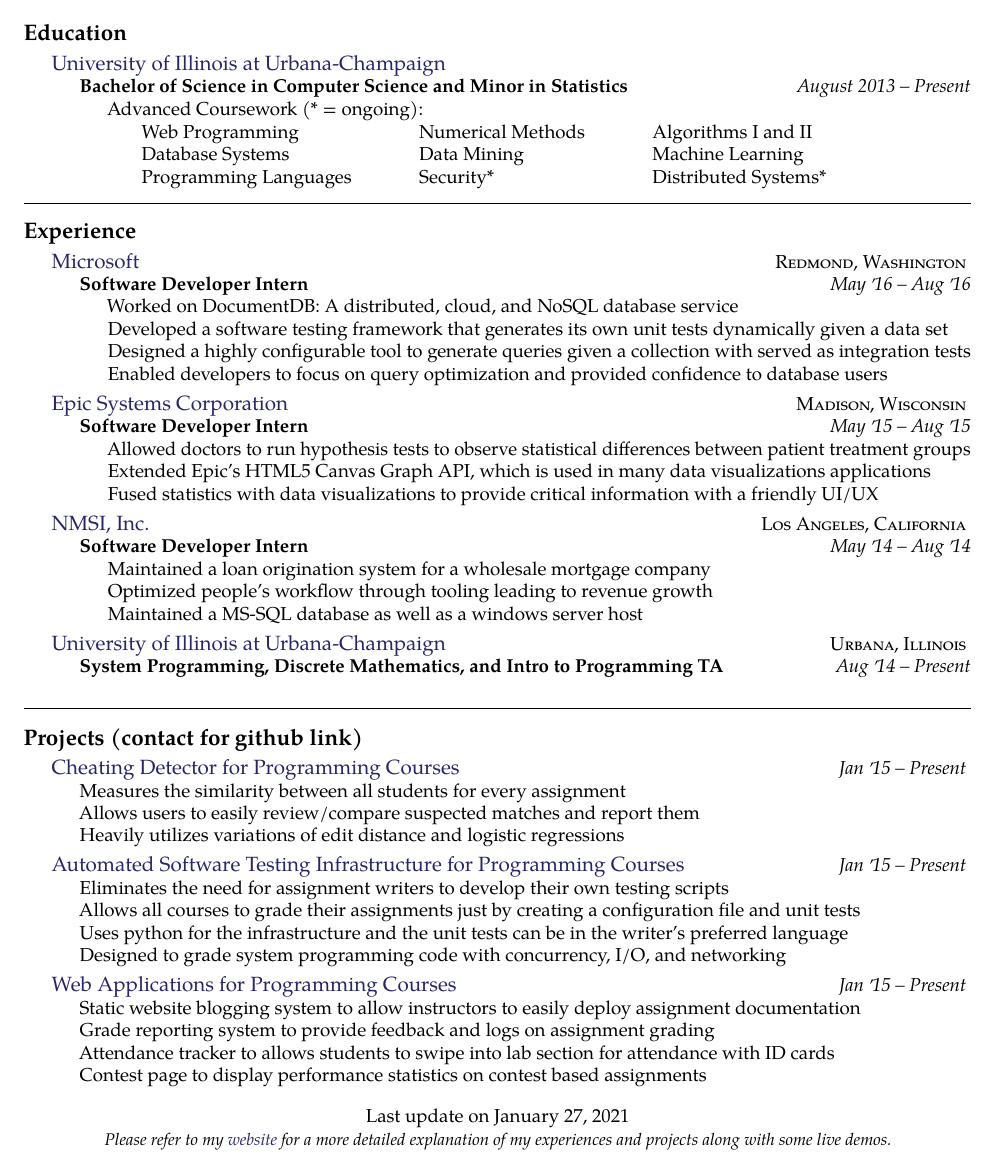
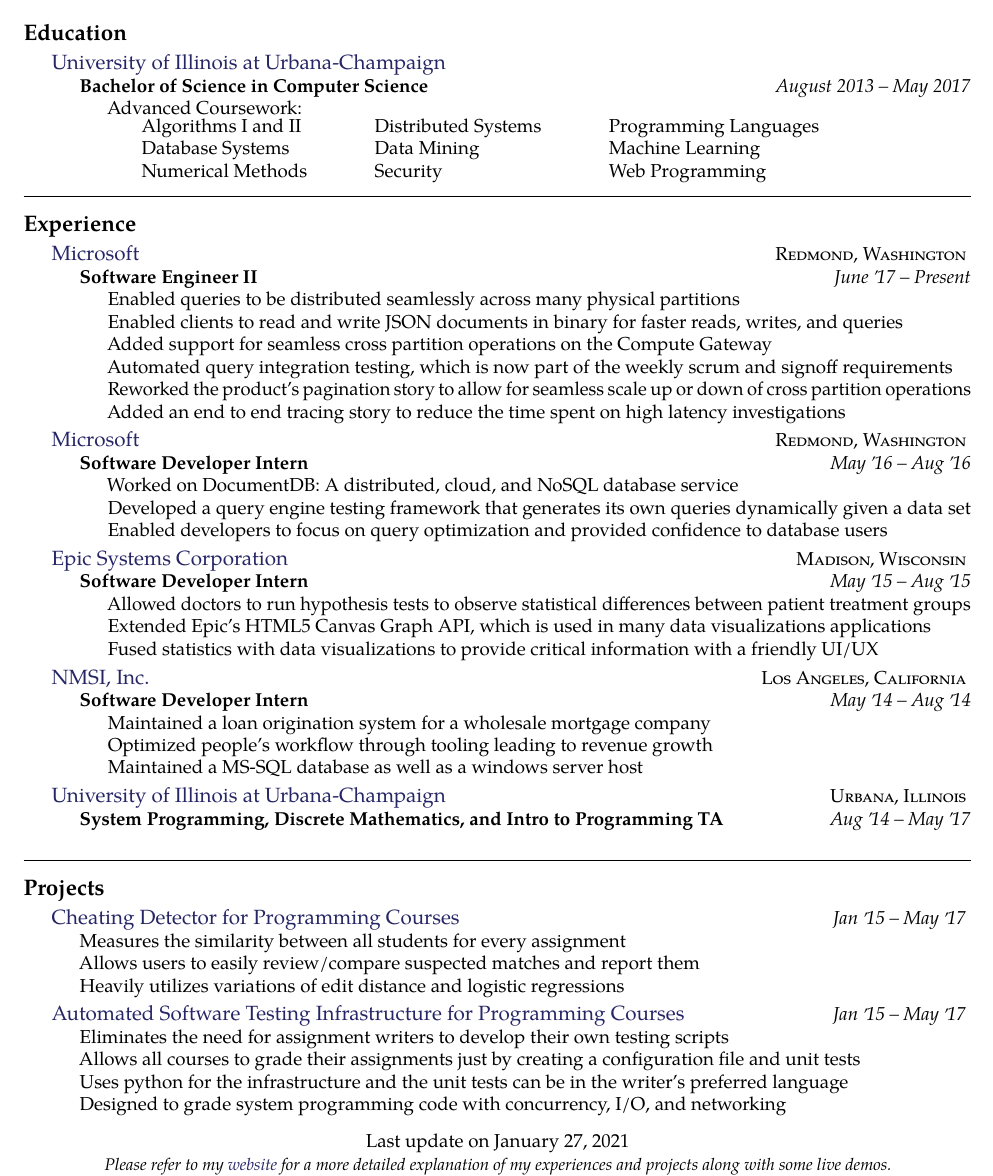
Before and after one commit to bchong95/Resume, a LaTeX CV (resume.tex): part of the page, cut so that both start at the same text. Compiled offline with pdfLaTeX.

Commit message:
updating resume

```diff
--- a/resume.tex
+++ b/resume.tex
@@ -72,10 +72,10 @@
 	%Cumulative GPA: 3.38/4
 	}} {
 \headedsubsection
-{Bachelor of Science in Computer Science and Minor in Statistics}
-{August 2013 -- Present}
+{Bachelor of Science in Computer Science}
+{August 2013 -- May 2017}
 {\bodytext{
-	Advanced Coursework (* = ongoing):\\
+	Advanced Coursework:\\
 	% CS 125 - Intro to Computer Science,
 	% CS 173 - Discrete Structures,
 	% CS 196 - Freshmen Honors (for CS 125),
@@ -98,9 +98,9 @@
 	\bgroup
 	\setlength{\tabcolsep}{18pt}
 	\begin{tabular}{lll}
-		Web Programming		& Numerical Methods	& Algorithms I and II \\
-		Database Systems	& Data Mining		& Machine Learning \\
-		Programming Languages	& Security*		& Distributed Systems*
+		Algorithms I and II 	& Distributed Systems		& Programming Languages	 \\
+		Database Systems			& Data Mining						& Machine Learning \\
+		Numerical Methods			& Security							& Web Programming
     \end{tabular}
 	\egroup
 	}
@@ -146,12 +146,26 @@
 {\href{https://www.microsoft.com/en-ca/}{Microsoft}}
 {\textsc{Redmond, Washington}} {
 	\headedsubsection
+	{Software Engineer II}
+	{June \apo17 -- Present}
+	{\bodytext{
+		Enabled queries to be distributed seamlessly across many physical partitions\\
+		Enabled clients to read and write JSON documents in binary for faster reads, writes, and queries\\
+		Added support for seamless cross partition operations on the Compute Gateway\\
+		Automated query integration testing, which is now part of the weekly scrum and signoff requirements\\
+		Reworked the product's pagination story to allow for seamless scale up or down of cross partition operations \\
+		Added an end to end tracing story to reduce the time spent on high latency investigations
+	}}
+}
+\headedsection
+{\href{https://www.microsoft.com/en-ca/}{Microsoft}}
+{\textsc{Redmond, Washington}} {
+	\headedsubsection
 	{Software Developer Intern}
 	{May \apo16 -- Aug \apo16}
 	{\bodytext{
 		Worked on DocumentDB: A distributed, cloud, and NoSQL database service\\
-		Developed a software testing framework that generates its own unit tests dynamically given a data set\\
-		Designed a highly configurable tool to generate queries given a collection with served as integration tests\\
+		Developed a query engine testing framework that generates its own queries dynamically given a data set\\
 		Enabled developers to focus on query optimization and provided confidence to database users
 	}}
 }
@@ -184,16 +198,16 @@
 {\textsc{Urbana, Illinois}} {
 	\headedsubsection
 	{System Programming, Discrete Mathematics, and Intro to Programming TA}
-	{Aug \apo14 -- Present}
+	{Aug \apo14 -- May \apo17}
 	{\bodytext{
 	}}
 }
 \spacedhrule{0.5em}{-0.4em}
 
-\roottitle{Projects (contact for github link)}
+\roottitle{Projects}
 \headedsection
 {\href{brandonchong.net}{Cheating Detector for Programming Courses}}
-{\textit{Jan \apo15 -- Present}} {
+{\textit{Jan \apo15 -- May \apo17}} {
 	\bodytext {
 		Measures the similarity between all students for every assignment \\
 		Allows users to easily review/compare suspected matches and report them \\
@@ -202,7 +216,7 @@
 }
 \headedsection
 {\href{brandonchong.net}{Automated Software Testing Infrastructure for Programming Courses}}
-{\textit{Jan \apo15 -- Present}} {
+{\textit{Jan \apo15 -- May \apo17}} {
 	\bodytext {
 		Eliminates the need for assignment writers to develop their own testing scripts \\
 		Allows all courses to grade their assignments just by creating a configuration file and unit tests \\
@@ -210,16 +224,15 @@
 		Designed to grade system programming code with concurrency, I/O, and networking
 	}
 }
-\headedsection
-{\href{brandonchong.net}{Web Applications for Programming Courses}}
-{\textit{Jan \apo15 -- Present}} {
-	\bodytext {
-		Static website blogging system to allow instructors to easily deploy assignment documentation\\
-		Grade reporting system to provide feedback and logs on assignment grading\\
-		Attendance tracker to allows students to swipe into lab section for attendance with ID cards\\
-		Contest page to display performance statistics on contest based assignments
-	}
-}
+% \headedsection
+% {\textit{Jan \apo15 -- May \apo17}} {
+% 	\bodytext {
+% 		Static website blogging system to allow instructors to easily deploy assignment documentation\\
+% 		Grade reporting system to provide feedback and logs on assignment grading\\
+% 		Attendance tracker to allows students to swipe into lab section for attendance with ID cards\\
+% 		Contest page to display performance statistics on contest based assignments
+% 	}
+% }
 
 % \headedsection
 % {\href{.}{Github Wikibook to PDF Converter}}
```
Also changed, not shown: resume.pdf.
